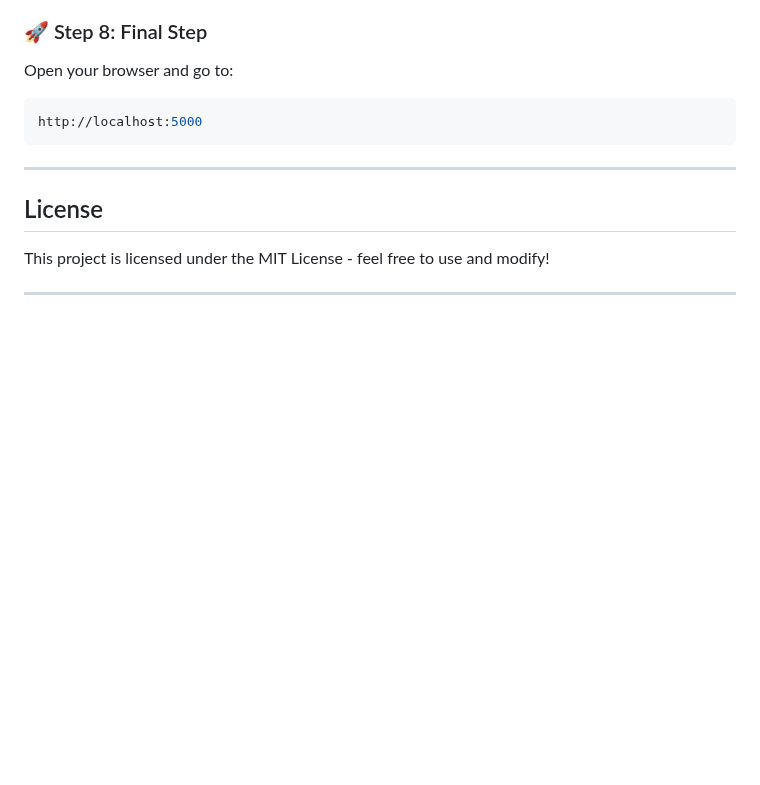
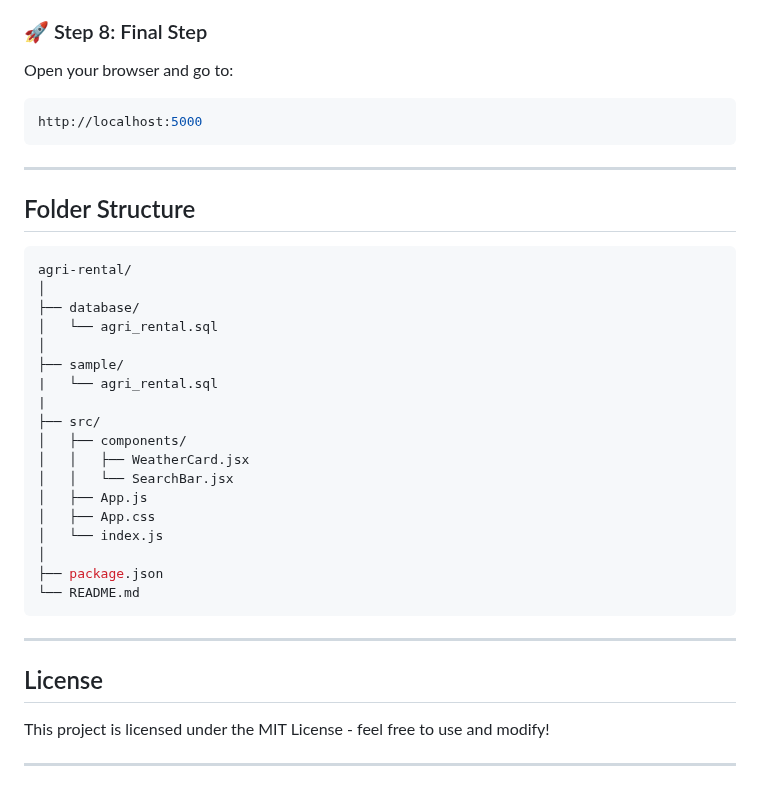
Before and after one commit to jeevitha28-g/agri-rental, a Markdown page: README.md, the part around the change. GitHub-like rendering; blank space fills up the shorter version.

````diff
--- a/README.md
+++ b/README.md
@@ -128,6 +128,30 @@ http://localhost:5000
 
 ---
 
+## Folder Structure
+```bash
+agri-rental/
+│
+├── database/
+│   └── agri_rental.sql
+│
+├── sample/
+|   └── agri_rental.sql
+|
+├── src/
+│   ├── components/
+│   │   ├── WeatherCard.jsx
+│   │   └── SearchBar.jsx
+│   ├── App.js
+│   ├── App.css
+│   └── index.js
+│
+├── package.json
+└── README.md
+```
+
+---
+
 ## License
 This project is licensed under the MIT License - feel free to use and modify!
 
````
